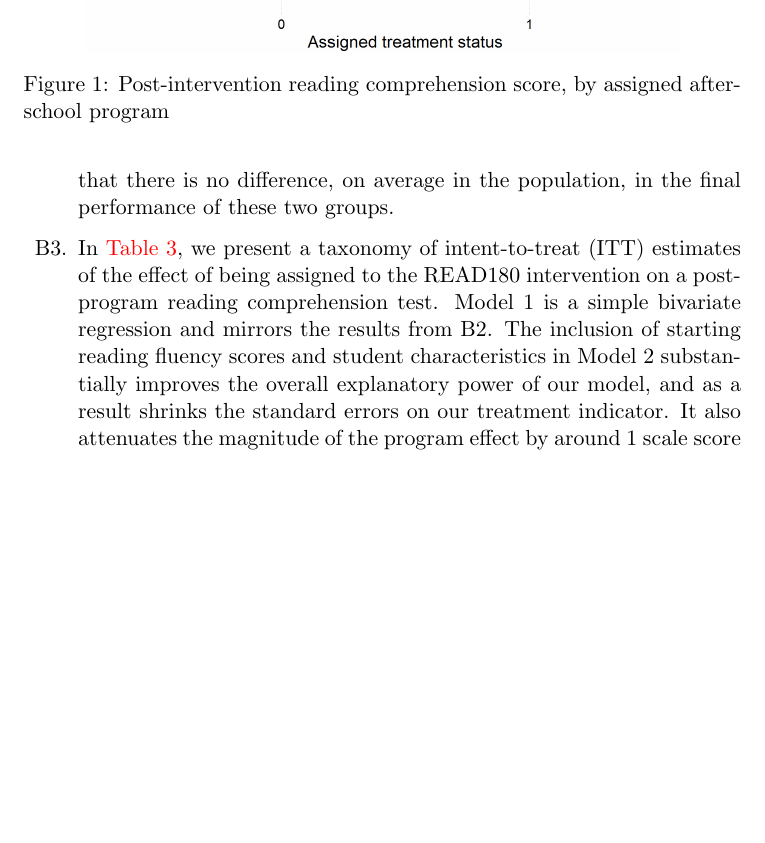
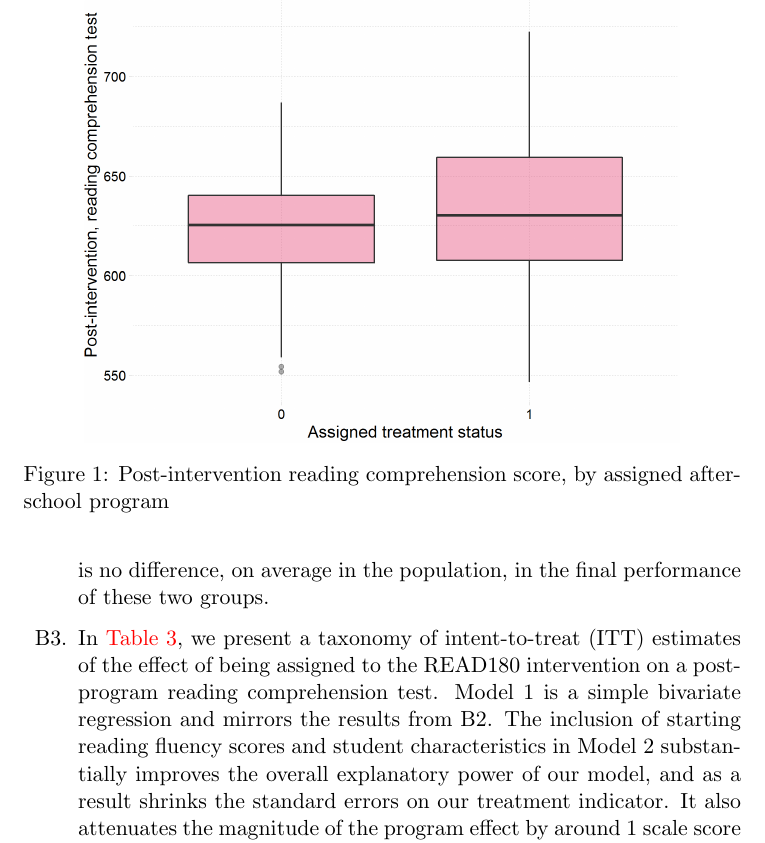
Before and after one commit to DavidDLiebowitz/edld650, a LaTeX problem sheet (assignments/DARE_3/DARE_3_answers.tex): part of page 3 of 6, cut so that both start at the same text, the shorter picture padded with empty space. Compiled offline with pdfLaTeX.

Commit message:
Class 9 questions

```diff
--- a/assignments/DARE_3/DARE_3_answers.tex
+++ b/assignments/DARE_3/DARE_3_answers.tex
@@ -79,9 +79,9 @@
 	\item[B2.] In \autoref{fig:box}, we present the range, interquartile range and median value of final reading comprehension scores for students who were assigned to a traditional after-school program and for students assigned to the READ180 intervention. The mean performance level of students assigned to the READ180 intervention was 9.01 scale score points higher than those assigned to the district after-school program. With an associated $t$-statistic of 2.43, we can reject the null hypothesis that there is no difference, on average in the population, in the final performance of these two groups.
 
 	\begin{figure}
-		\begin{center} \label{fig:box}
+		\begin{center}
 			\includegraphics[scale=0.7]{figures/mean_out_compare.png}
-			\caption{Post-intervention reading comprehension score, by assigned after-school program}
+			\caption{Post-intervention reading comprehension score, by assigned after-school program} \label{fig:box}
 		\end{center}
 	\end{figure}
 
```
Also changed, not shown: assignments/DARE_3/DARE_3_answers.pdf, 7 other files.
